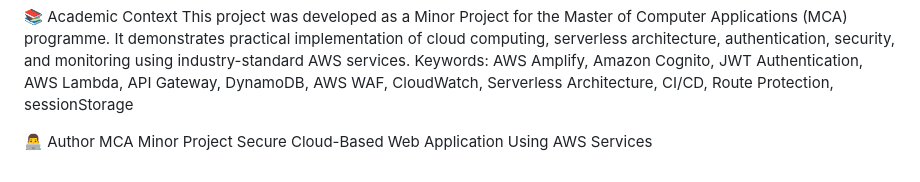
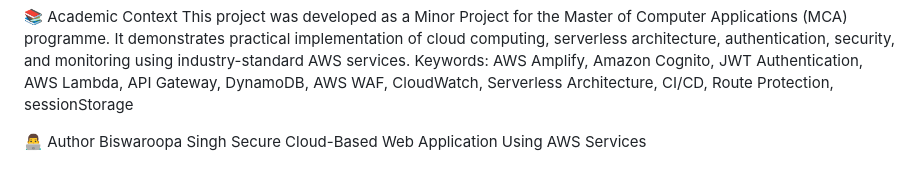
Before and after one commit to biswaroopasingh-hash/AWS-secure-webapp-1, a Markdown page: README.md, the part around the change. Rendered like a GitHub page.

```diff
--- a/README.md
+++ b/README.md
@@ -96,5 +96,5 @@ This project was developed as a Minor Project for the Master of Computer Applica
 Keywords: AWS Amplify, Amazon Cognito, JWT Authentication, AWS Lambda, API Gateway, DynamoDB, AWS WAF, CloudWatch, Serverless Architecture, CI/CD, Route Protection, sessionStorage
 
 👨‍💻 Author
-MCA Minor Project
+Biswaroopa Singh
 Secure Cloud-Based Web Application Using AWS Services
```
